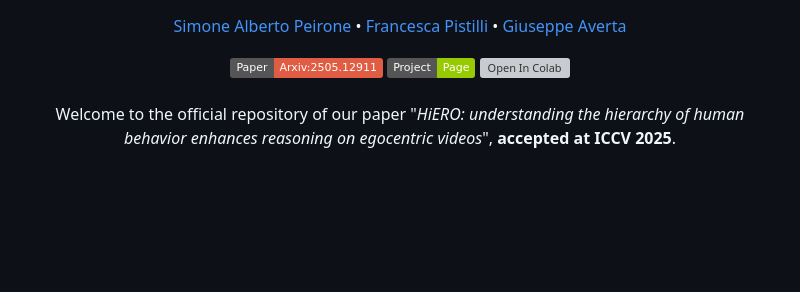
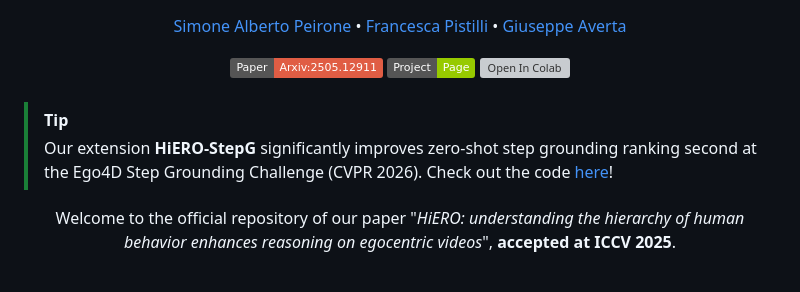
Before and after one commit to sapeirone/HiERO, a Markdown page: README.md, the part around the change. GitHub-like rendering; badges without logos; blank space fills up the shorter version; grey boxes are pictures that could not be loaded.

Commit message:
Add a banner linking to the challenge results

```diff
--- a/README.md
+++ b/README.md
@@ -16,6 +16,9 @@
 </div>
 
 <br>
+
+> [!TIP]
+> Our extension **HiERO-StepG** significantly improves zero-shot step grounding ranking second at the Ego4D Step Grounding Challenge (CVPR 2026). Check out the code [here](https://github.com/andreazenotto/HiERO-StepG)!
 
 <div align="center">
 Welcome to the official repository of our paper "<i>HiERO: understanding the hierarchy of human behavior enhances reasoning on egocentric videos</i>", <b>accepted at ICCV 2025</b>.
```
